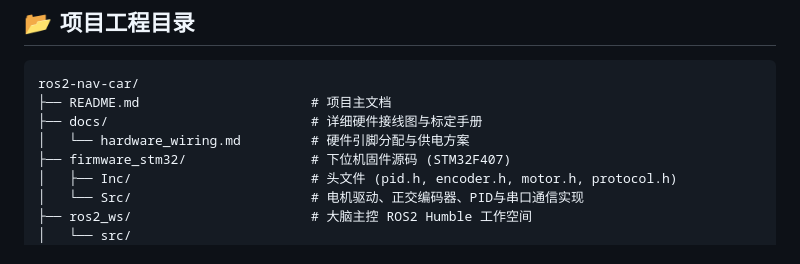
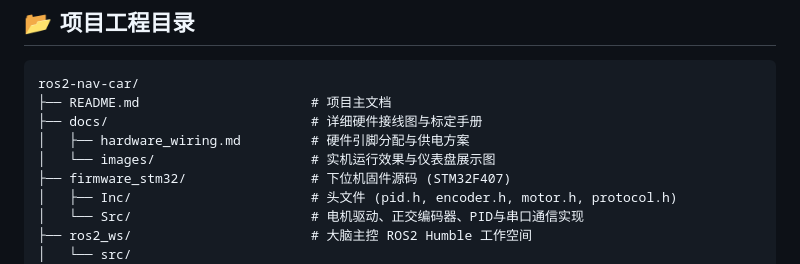
Before and after one commit to wqh001-edu/ros2-nav-car, a Markdown page: README.md, the part around one of its changes. GitHub-like rendering.

```diff
--- a/README.md
+++ b/README.md
@@ -65,7 +92,8 @@ flowchart TD
 ros2-nav-car/
 ├── README.md                      # 项目主文档
 ├── docs/                          # 详细硬件接线图与标定手册
-│   └── hardware_wiring.md         # 硬件引脚分配与供电方案
+│   ├── hardware_wiring.md         # 硬件引脚分配与供电方案
+│   └── images/                    # 实机运行效果与仪表盘展示图
 ├── firmware_stm32/                # 下位机固件源码 (STM32F407)
 │   ├── Inc/                       # 头文件 (pid.h, encoder.h, motor.h, protocol.h)
 │   └── Src/                       # 电机驱动、正交编码器、PID与串口通信实现
```
Also changed, not shown: other parts of README.md (+33 -6 lines), docs/images/demo_system.png (added).
